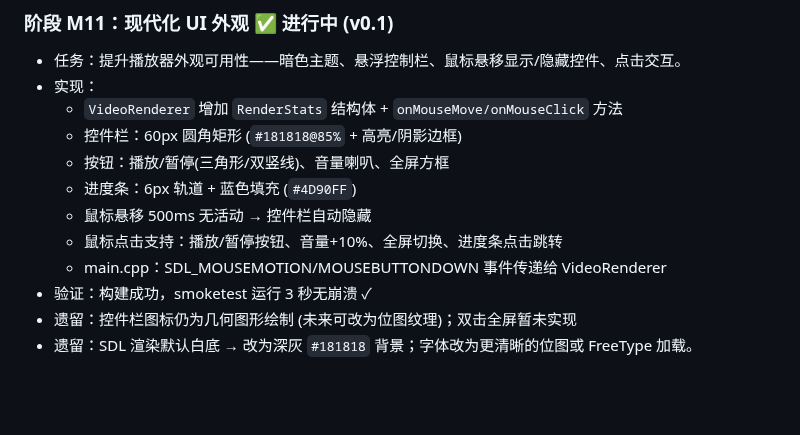
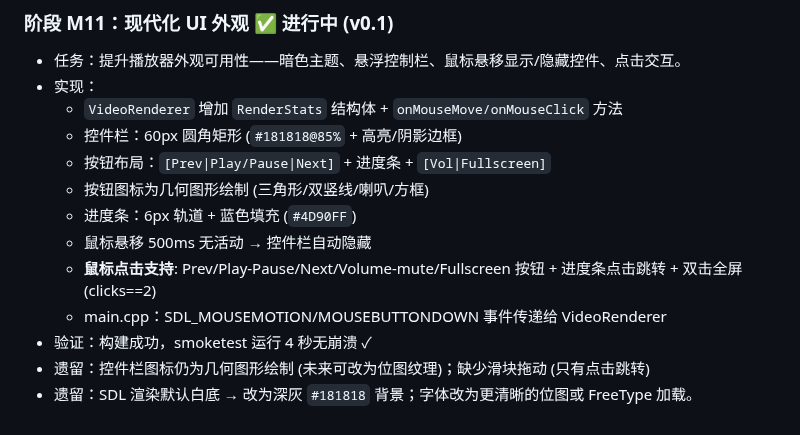
Before and after one commit to liu-li-huan-ying/phantom-video, a Markdown page: docs/DEVELOPMENT_LOG.md, the part around the change. GitHub-like rendering; blank space fills up the shorter version.

Commit message:
docs: M11 更新实现进度 (按钮点击 + 双击全屏)

```diff
--- a/docs/DEVELOPMENT_LOG.md
+++ b/docs/DEVELOPMENT_LOG.md
@@ -161,11 +161,12 @@
 - 实现：
   - `VideoRenderer` 增加 `RenderStats` 结构体 + `onMouseMove/onMouseClick` 方法
   - 控件栏：60px 圆角矩形 (`#181818@85%` + 高亮/阴影边框)
-  - 按钮：播放/暂停(三角形/双竖线)、音量喇叭、全屏方框
+  - 按钮布局：`[Prev|Play/Pause|Next]` + 进度条 + `[Vol|Fullscreen]`
+  - 按钮图标为几何图形绘制 (三角形/双竖线/喇叭/方框)
   - 进度条：6px 轨道 + 蓝色填充 (`#4D90FF`)
   - 鼠标悬移 500ms 无活动 → 控件栏自动隐藏
-  - 鼠标点击支持：播放/暂停按钮、音量+10%、全屏切换、进度条点击跳转
+  - **鼠标点击支持**: Prev/Play-Pause/Next/Volume-mute/Fullscreen 按钮 + 进度条点击跳转 + 双击全屏 (clicks==2)
   - main.cpp：SDL_MOUSEMOTION/MOUSEBUTTONDOWN 事件传递给 VideoRenderer
-- 验证：构建成功，smoketest 运行 3 秒无崩溃 ✓
-- 遗留：控件栏图标仍为几何图形绘制 (未来可改为位图纹理)；双击全屏暂未实现
+- 验证：构建成功，smoketest 运行 4 秒无崩溃 ✓
+- 遗留：控件栏图标仍为几何图形绘制 (未来可改为位图纹理)；缺少滑块拖动 (只有点击跳转)
 - 遗留：SDL 渲染默认白底 → 改为深灰 `#181818` 背景；字体改为更清晰的位图或 FreeType 加载。
```
